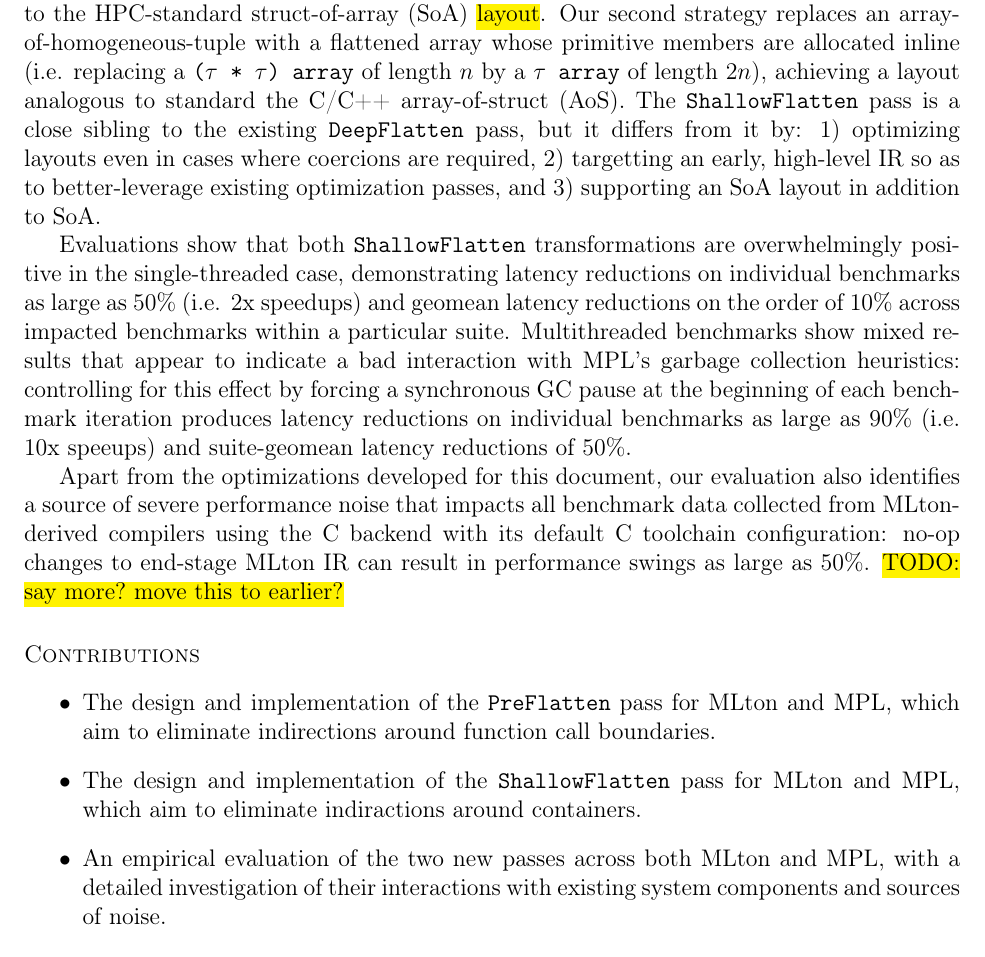
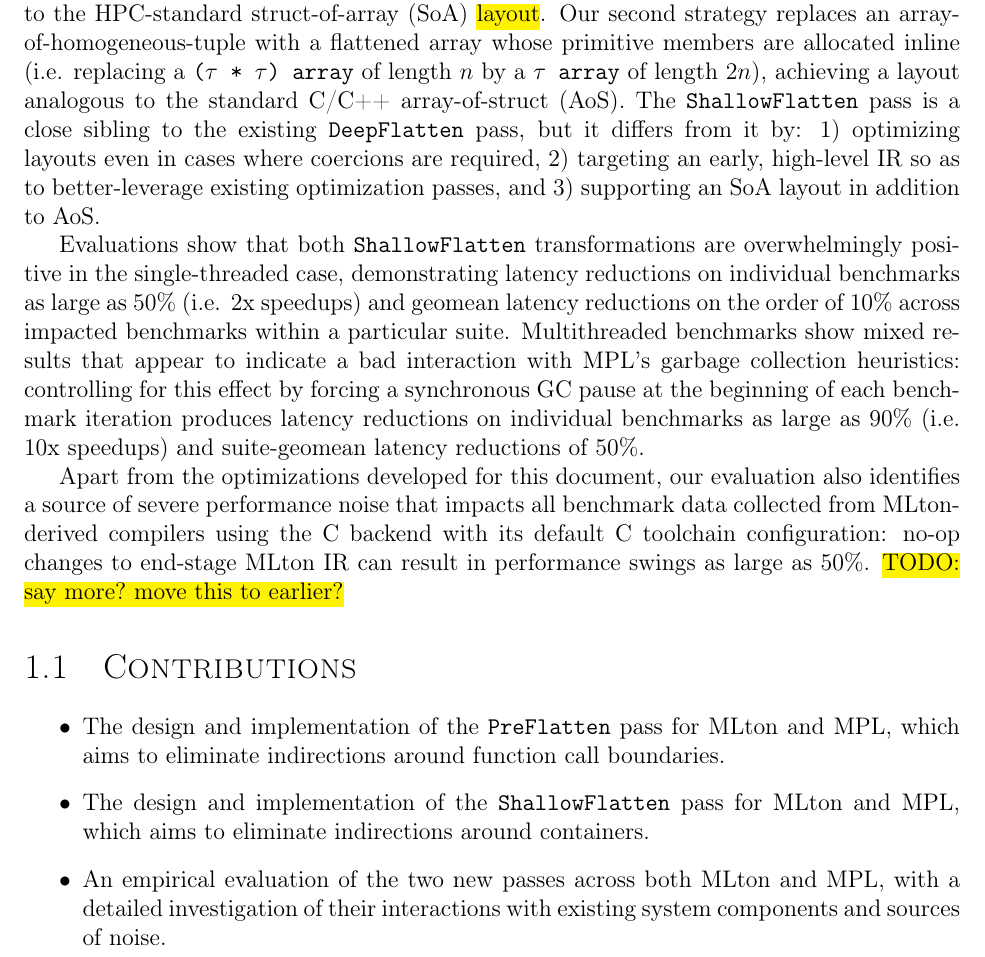
Before and after one commit to pscollins/mpl-opt-writeup, a LaTeX thesis (latex/solution.tex, which reads latex/chapters/introduction.tex): part of page 14 of 127, cut so that both start at the same text. Compiled offline with pdfLaTeX.

Commit message:
fix typos + section labels

```diff
--- a/latex/chapters/introduction.tex
+++ b/latex/chapters/introduction.tex
@@ -83,11 +81,11 @@ struct-of-array (SoA) \hl{layout}. Our second strategy replaces an
 array-of-homogeneous-tuple with a flattened array whose primitive members are
 allocated inline (i.e. replacing a \texttt{($\tau$ * $\tau$) array} of length
 $n$ by a \texttt{$\tau$ array} of length $2n$), achieving a layout analogous to
-standard the C/C++ array-of-struct (AoS). The \texttt{ShallowFlatten} pass is a
+the standard C/C++ array-of-struct (AoS). The \texttt{ShallowFlatten} pass is a
 close sibling to the existing \texttt{DeepFlatten} pass, but it differs from it
 by: 1) optimizing layouts even in cases where coercions are required, 2)
-targetting an early, high-level IR so as to better-leverage existing
-optimization passes, and 3) supporting an SoA layout in addition to SoA.
+targeting an early, high-level IR so as to better-leverage existing
+optimization passes, and 3) supporting an SoA layout in addition to AoS.
 
 
 Evaluations show that both \texttt{ShallowFlatten} transformations are
@@ -98,7 +96,7 @@ within a particular suite. Multithreaded benchmarks show mixed results that
 appear to indicate a bad interaction with MPL's garbage collection heuristics:
 controlling for this effect by forcing a synchronous GC pause at the beginning
 of each benchmark iteration produces latency reductions on individual benchmarks
-as large as 90\% (i.e. 10x speeups) and suite-geomean latency reductions of
+as large as 90\% (i.e. 10x speedups) and suite-geomean latency reductions of
 50\%.
 
 Apart from the optimizations developed for this document, our evaluation also
@@ -107,14 +105,14 @@ collected from MLton-derived compilers using the C backend with its default C
 toolchain configuration: no-op changes to end-stage MLton IR can result in
 performance swings as large as 50\%. \hl{TODO: say more? move this to earlier?}
 
-\paragraph{Contributions}
+\section{Contributions}
 
 \begin{itemize}
 \item The design and implementation of the \texttt{PreFlatten} pass for MLton and MPL,
-which aim to eliminate indirections around function call boundaries.
+which aims to eliminate indirections around function call boundaries.
 
 \item The design and implementation of the \texttt{ShallowFlatten} pass for MLton
-and MPL, which aim to eliminate indiractions around containers.
+and MPL, which aims to eliminate indirections around containers.
 
 \item An empirical evaluation of the two new passes across both MLton and MPL,
 with a detailed investigation of their interactions with existing system
```
Also changed, not shown: latex/chapters/introduction.tex (10 more changed lines).
